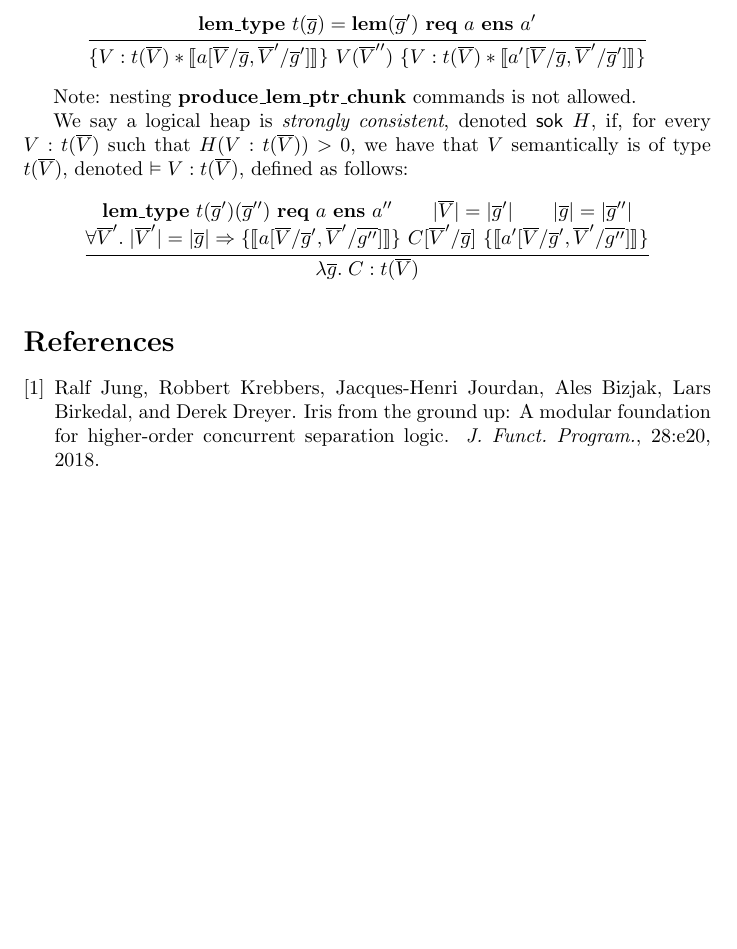
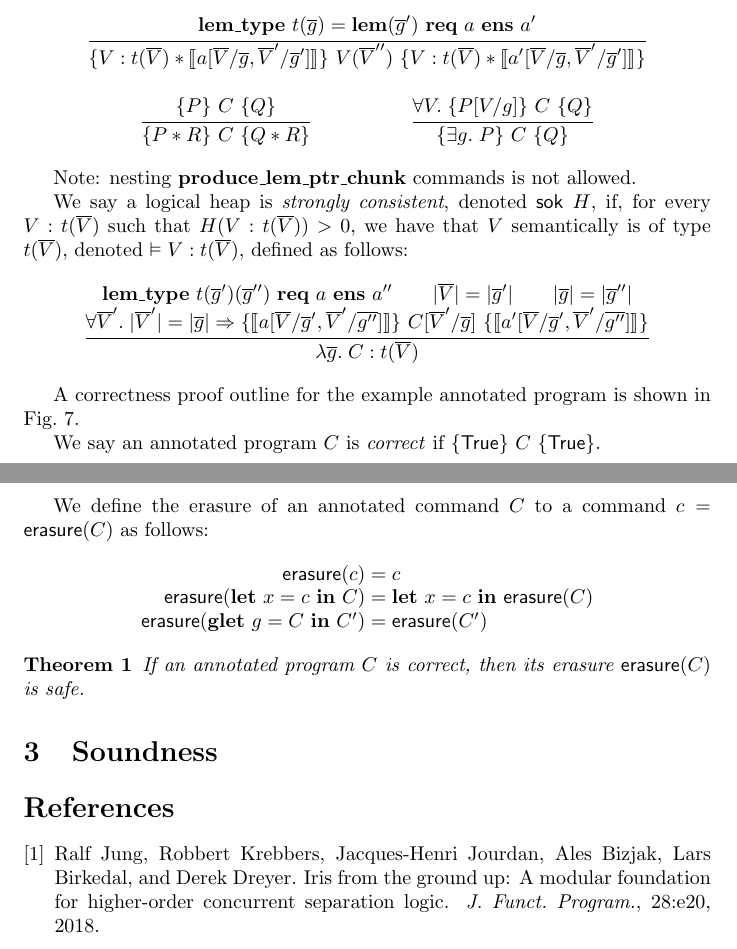
Before and after one commit to btj/verifasts-logic, a LaTeX paper (verifasts-logic.tex): part of page 8 of 10 before the commit and two parts of pages 8 and 10 of 10 after it, the two joined at a grey line, cut so that both start at the same text, the shorter picture padded with empty space. Compiled offline with pdfLaTeX.

Commit message:
Soundness theorem

```diff
--- a/verifasts-logic.tex
+++ b/verifasts-logic.tex
@@ -4,6 +4,8 @@
 \usepackage{amssymb}
 \usepackage{mathpartir}
 \usepackage{stmaryrd}
+
+\newtheorem{theorem}{Theorem}
 
 \title{VeriFast's separation logic: a higher-order(ish) logic without laters for modular verification of fine-grained concurrent programs}
 
@@ -341,6 +343,18 @@ We define \emph{correctness} of a ghost command with respect to a precondition $
 }{
 \{V : t(\overline{V}) * \llbracket a[\overline{V}/\overline{g},\overline{V}'/\overline{g}']\rrbracket\}\ V(\overline{V}'')\ \{V : t(\overline{V}) * \llbracket a'[\overline{V}/\overline{g},\overline{V}'/\overline{g}']\rrbracket\}
 }
+\and
+\inferrule{
+\{P\}\ C\ \{Q\}
+}{
+\{P * R\}\ C\ \{Q * R\}
+}
+\and
+\inferrule{
+\forall V.\;\{P[V/g]\}\ C\ \{Q\}
+}{
+\{\exists g.\;P\}\ C\ \{Q\}
+}
 \end{mathpar}
 
 Note: nesting $\mathbf{produce\_lem\_ptr\_chunk}$ commands is not allowed.
@@ -355,6 +369,8 @@ $$\inferrule{
 }{
 \lambda \overline{g}.\;C : t(\overline{V})
 }$$
+
+A correctness proof outline for the example annotated program is shown in Fig.~\ref{fig:example-outline}.
 
 \begin{figure}
 $$\begin{array}{l}
@@ -424,6 +440,21 @@ $$\begin{array}{l}
 \caption{Proof outline for the example proof}\label{fig:example-outline}
 \end{figure}
 
+We say an annotated program $C$ is \emph{correct} if $\{\mathsf{True}\}\ C\ \{\mathsf{True}\}$.
+
+We define the erasure of an annotated command $C$ to a command $c = \mathsf{erasure}(C)$ as follows:
+$$\begin{array}{r @{\;} l}
+\mathsf{erasure}(c) = & c\\
+\mathsf{erasure}(\mathbf{let}\ x = c\ \mathbf{in}\ C) = & \mathbf{let}\ x = c\ \mathbf{in}\ \mathsf{erasure}(C)\\
+\mathsf{erasure}(\mathbf{glet}\ g = C\ \mathbf{in}\ C') = & \mathsf{erasure}(C')
+\end{array}$$
+
+\begin{theorem}
+If an annotated program $C$ is correct, then its erasure $\mathsf{erasure}(C)$ is safe.
+\end{theorem}
+
+\section{Soundness}
+
 \bibliographystyle{plain}
 \bibliography{verifasts-logic}
 
```
